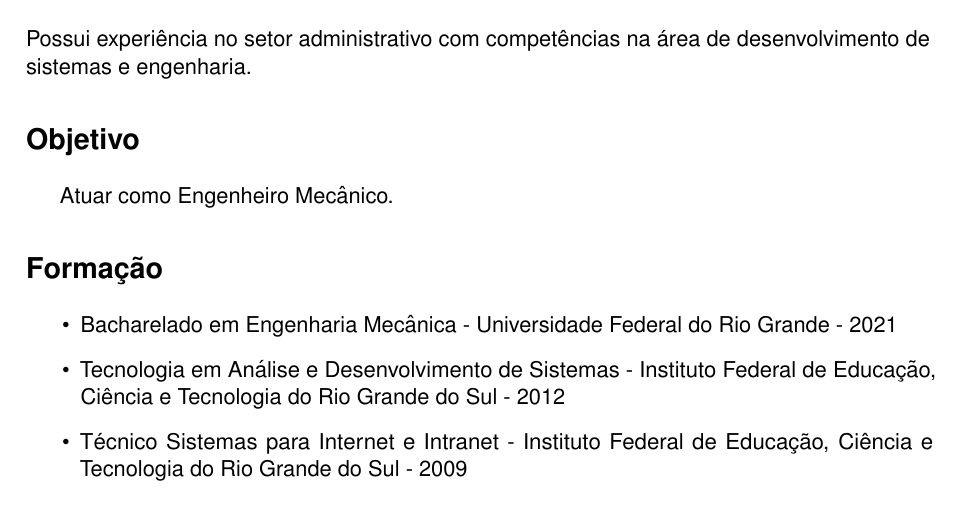
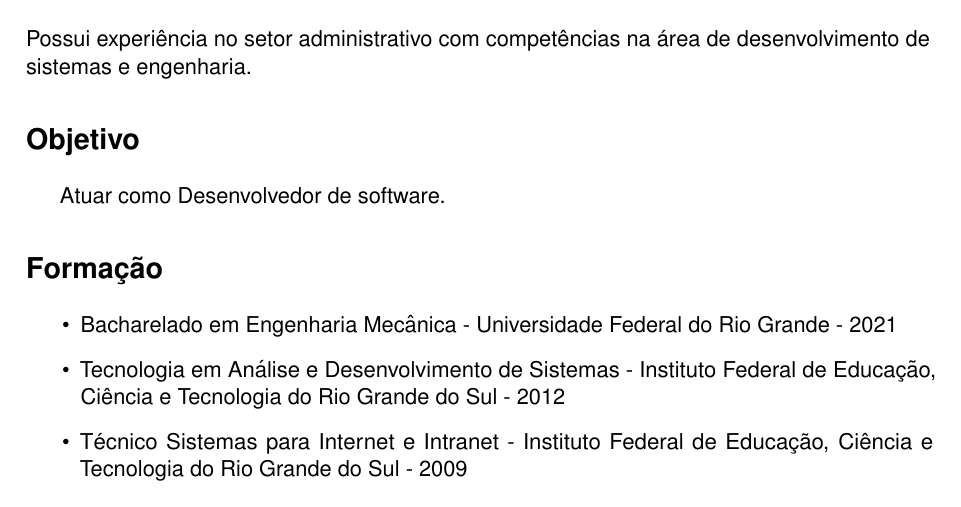
Before and after one commit to abaldezjr/abaldezjr, a LaTeX CV (curriculo.tex): part of the page, cut so that both start at the same text. Compiled offline with pdfLaTeX.

Commit message:
Atualizando objetivo do curriculo

```diff
--- a/curriculo.tex
+++ b/curriculo.tex
@@ -25,7 +25,7 @@
     Possui experiência no setor administrativo com competências na área de desenvolvimento de sistemas e engenharia.\\
     \end{flushleft}
     \section*{Objetivo}
-    Atuar como Engenheiro Mecânico.
+    Atuar como Desenvolvedor de software.
     \section*{Formação}
     \begin{itemize}
         \item Bacharelado em Engenharia Mecânica - Universidade Federal do Rio Grande - 2021
```
Also changed, not shown: curriculo.pdf.
